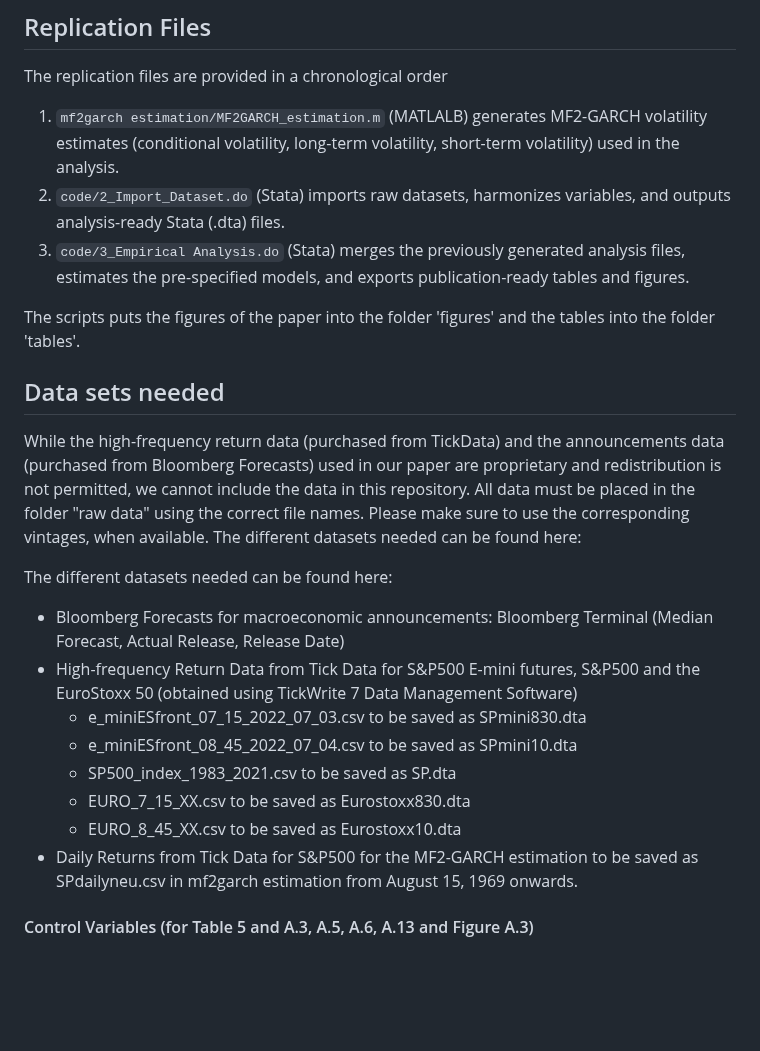
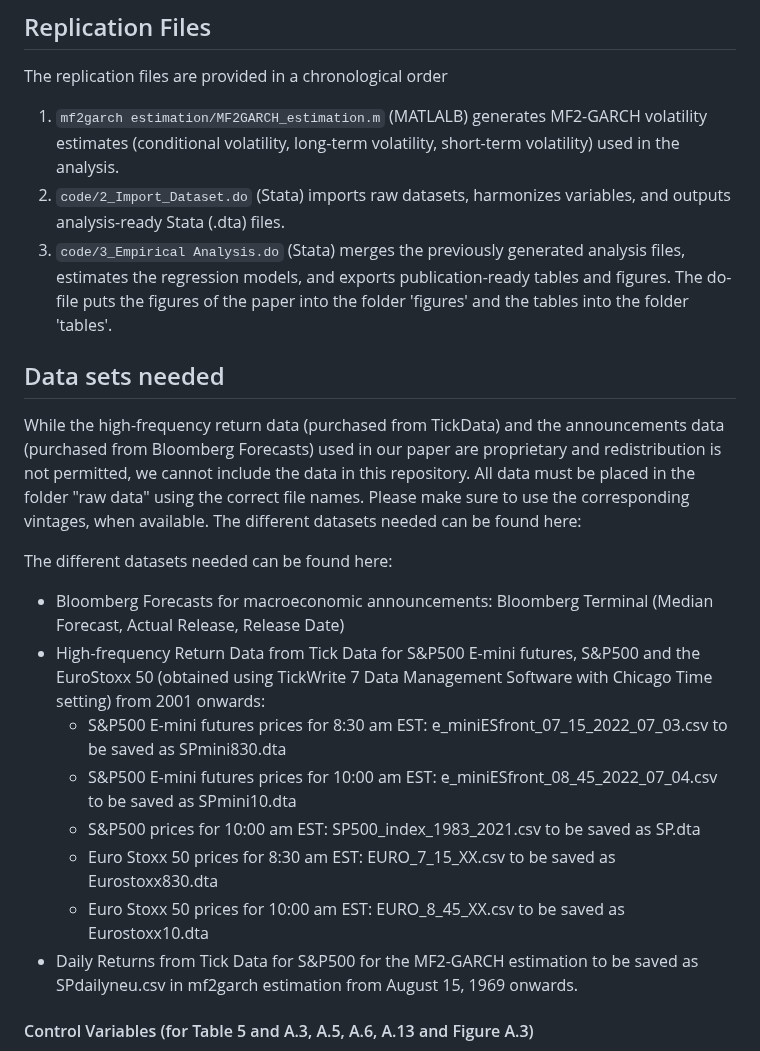
Before and after one commit to juliustheodor/long-term-volatility-news, a Markdown page: README.md, the part around the change. Rendered like a GitHub page; blank space fills up the shorter version.

```diff
--- a/README.md
+++ b/README.md
@@ -10,9 +10,8 @@ The replication files are provided in a chronological order
 
 1) `mf2garch estimation/MF2GARCH_estimation.m` (MATLALB) generates MF2-GARCH volatility estimates (conditional volatility, long-term volatility, short-term volatility) used in the analysis.
 2) `code/2_Import_Dataset.do` (Stata) imports raw datasets, harmonizes variables, and outputs analysis-ready Stata (.dta) files.
-3) `code/3_Empirical Analysis.do` (Stata) merges the previously generated analysis files, estimates the pre-specified models, and exports publication-ready tables and figures.
+3) `code/3_Empirical Analysis.do` (Stata) merges the previously generated analysis files, estimates the regression models, and exports publication-ready tables and figures. The do-file puts the figures of the paper into the folder 'figures' and the tables into the folder 'tables'.
 
-The scripts puts the figures of the paper into the folder 'figures' and the tables into the folder 'tables'.
 
 ## Data sets needed
 
@@ -20,12 +19,12 @@ While the high-frequency return data (purchased from TickData) and the announcem
 
 The different datasets needed can be found here:
 * Bloomberg Forecasts for macroeconomic announcements: Bloomberg Terminal (Median Forecast, Actual Release, Release Date)
-* High-frequency Return Data from Tick Data for S&P500 E-mini futures, S&P500 and the EuroStoxx 50 (obtained using TickWrite 7 Data Management Software)
-    * e_miniESfront_07_15_2022_07_03.csv to be saved as SPmini830.dta
-    * e_miniESfront_08_45_2022_07_04.csv to be saved as SPmini10.dta
-    * SP500_index_1983_2021.csv to be saved as SP.dta
-    * EURO_7_15_XX.csv to be saved as Eurostoxx830.dta
-    * EURO_8_45_XX.csv to be saved as Eurostoxx10.dta
+* High-frequency Return Data from Tick Data for S&P500 E-mini futures, S&P500 and the EuroStoxx 50 (obtained using TickWrite 7 Data Management Software with Chicago Time setting) from 2001 onwards:
+    * S&P500 E-mini futures prices for 8:30 am EST: e_miniESfront_07_15_2022_07_03.csv to be saved as SPmini830.dta
+    * S&P500 E-mini futures prices for 10:00 am EST: e_miniESfront_08_45_2022_07_04.csv to be saved as SPmini10.dta
+    * S&P500 prices for 10:00 am EST: SP500_index_1983_2021.csv to be saved as SP.dta
+    * Euro Stoxx 50 prices for 8:30 am EST: EURO_7_15_XX.csv to be saved as Eurostoxx830.dta
+    * Euro Stoxx 50 prices for 10:00 am EST: EURO_8_45_XX.csv to be saved as Eurostoxx10.dta
 * Daily Returns  from Tick Data for S&P500 for the MF2-GARCH estimation to be saved as SPdailyneu.csv in mf2garch estimation from August 15, 1969 onwards.
 
 #### Control Variables (for Table 5 and A.3, A.5, A.6, A.13 and Figure A.3)
```
